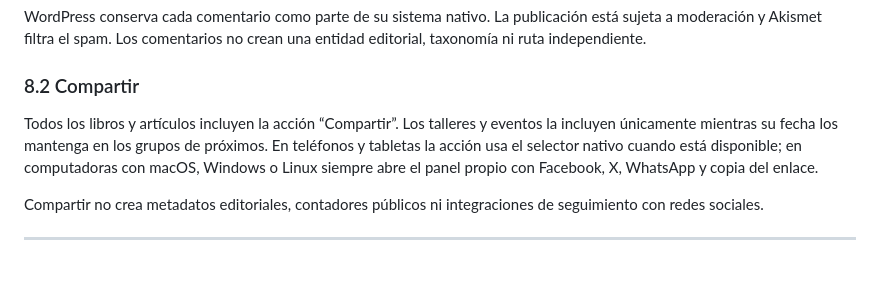
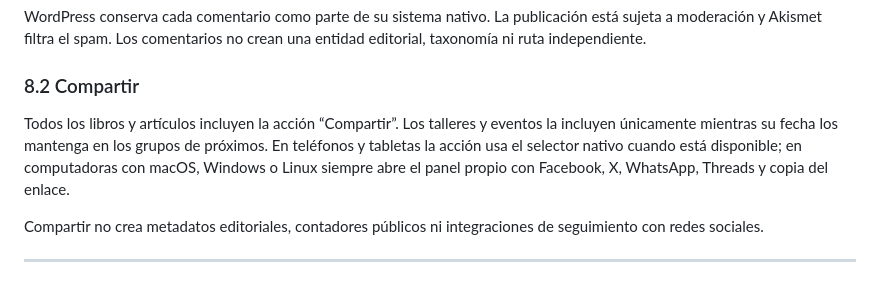
Before and after one commit to refo44/pagina-daniel-arella, a Markdown page: docs/03-arquitectura-editorial.md, the part around the change. GitHub-like rendering.

```diff
--- a/docs/03-arquitectura-editorial.md
+++ b/docs/03-arquitectura-editorial.md
@@ -228,7 +228,7 @@ WordPress conserva cada comentario como parte de su sistema nativo. La publicaci
 
 ### 8.2 Compartir
 
-Todos los libros y artículos incluyen la acción “Compartir”. Los talleres y eventos la incluyen únicamente mientras su fecha los mantenga en los grupos de próximos. En teléfonos y tabletas la acción usa el selector nativo cuando está disponible; en computadoras con macOS, Windows o Linux siempre abre el panel propio con Facebook, X, WhatsApp y copia del enlace.
+Todos los libros y artículos incluyen la acción “Compartir”. Los talleres y eventos la incluyen únicamente mientras su fecha los mantenga en los grupos de próximos. En teléfonos y tabletas la acción usa el selector nativo cuando está disponible; en computadoras con macOS, Windows o Linux siempre abre el panel propio con Facebook, X, WhatsApp, Threads y copia del enlace.
 
 Compartir no crea metadatos editoriales, contadores públicos ni integraciones de seguimiento con redes sociales.
 
```
Also changed, not shown: docs/10-ui-copy-sheet.md (+1 -1 lines), docs/14-arquitectura-informacion-navegacion.md (+2 -2 lines).
